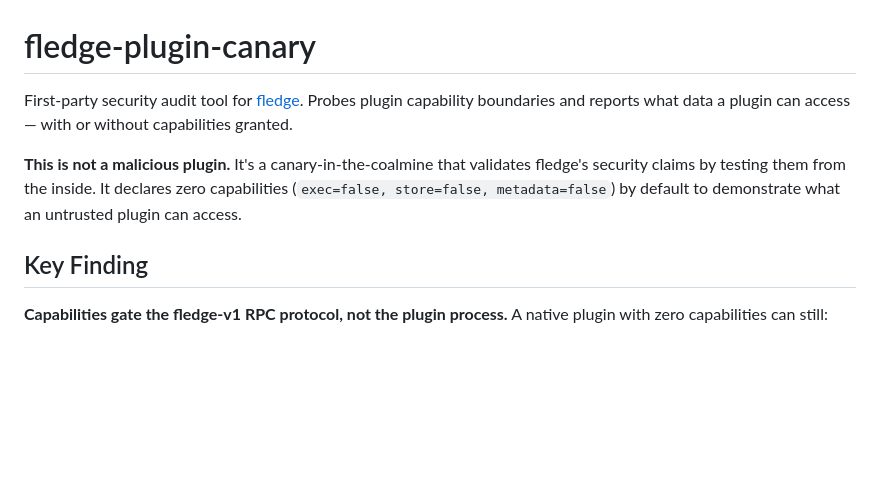
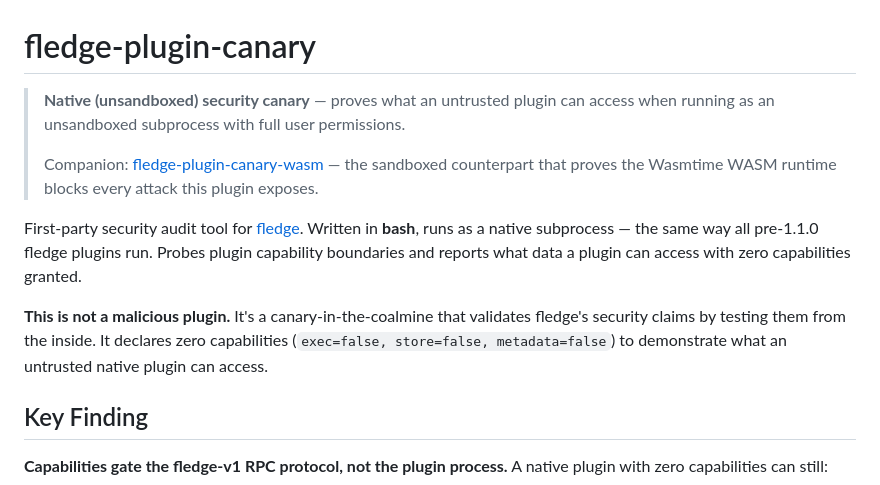
Before and after one commit to CorvidLabs/fledge-plugin-canary, a Markdown page: README.md, the part around the change. Rendered like a GitHub page; blank space fills up the shorter version.

Commit message:
docs: clarify native (unsandboxed) role, cross-link WASM companion

```diff
--- a/README.md
+++ b/README.md
@@ -1,8 +1,12 @@
 # fledge-plugin-canary
 
-First-party security audit tool for [fledge](https://github.com/CorvidLabs/fledge). Probes plugin capability boundaries and reports what data a plugin can access — with or without capabilities granted.
+> **Native (unsandboxed) security canary** — proves what an untrusted plugin can access when running as an unsandboxed subprocess with full user permissions.
+>
+> Companion: [fledge-plugin-canary-wasm](https://github.com/CorvidLabs/fledge-plugin-canary-wasm) — the sandboxed counterpart that proves the Wasmtime WASM runtime blocks every attack this plugin exposes.
 
-**This is not a malicious plugin.** It's a canary-in-the-coalmine that validates fledge's security claims by testing them from the inside. It declares zero capabilities (`exec=false, store=false, metadata=false`) by default to demonstrate what an untrusted plugin can access.
+First-party security audit tool for [fledge](https://github.com/CorvidLabs/fledge). Written in **bash**, runs as a native subprocess — the same way all pre-1.1.0 fledge plugins run. Probes plugin capability boundaries and reports what data a plugin can access with zero capabilities granted.
+
+**This is not a malicious plugin.** It's a canary-in-the-coalmine that validates fledge's security claims by testing them from the inside. It declares zero capabilities (`exec=false, store=false, metadata=false`) to demonstrate what an untrusted native plugin can access.
 
 ## Key Finding
 
```
